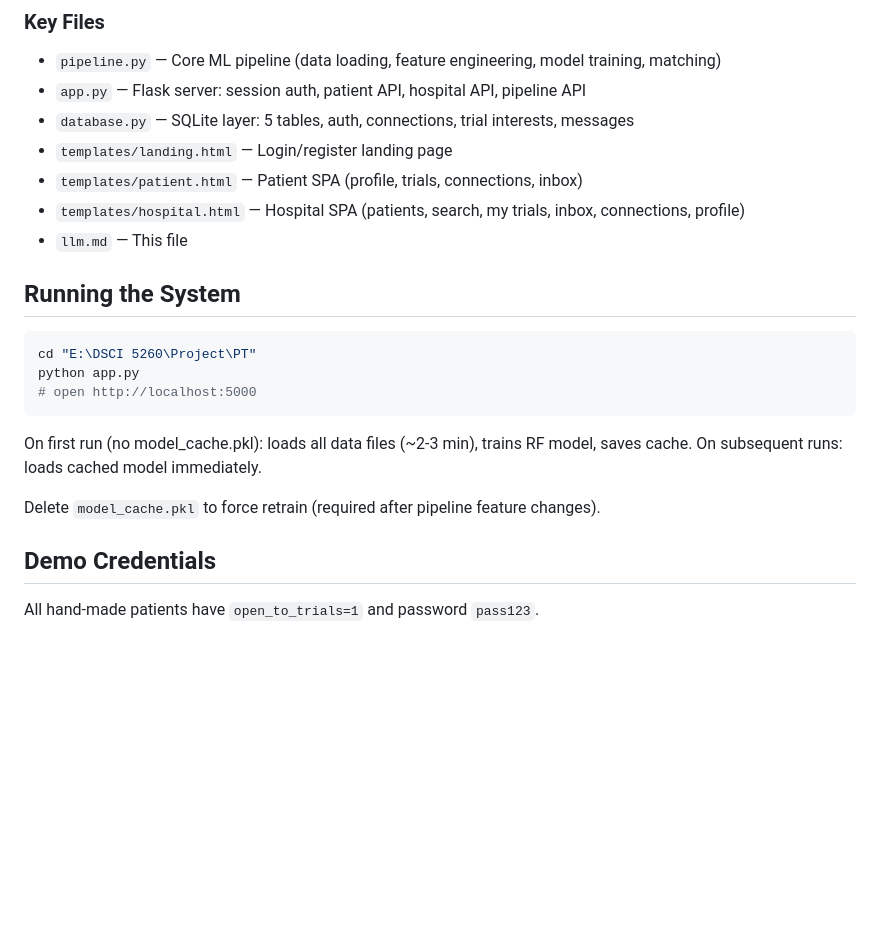
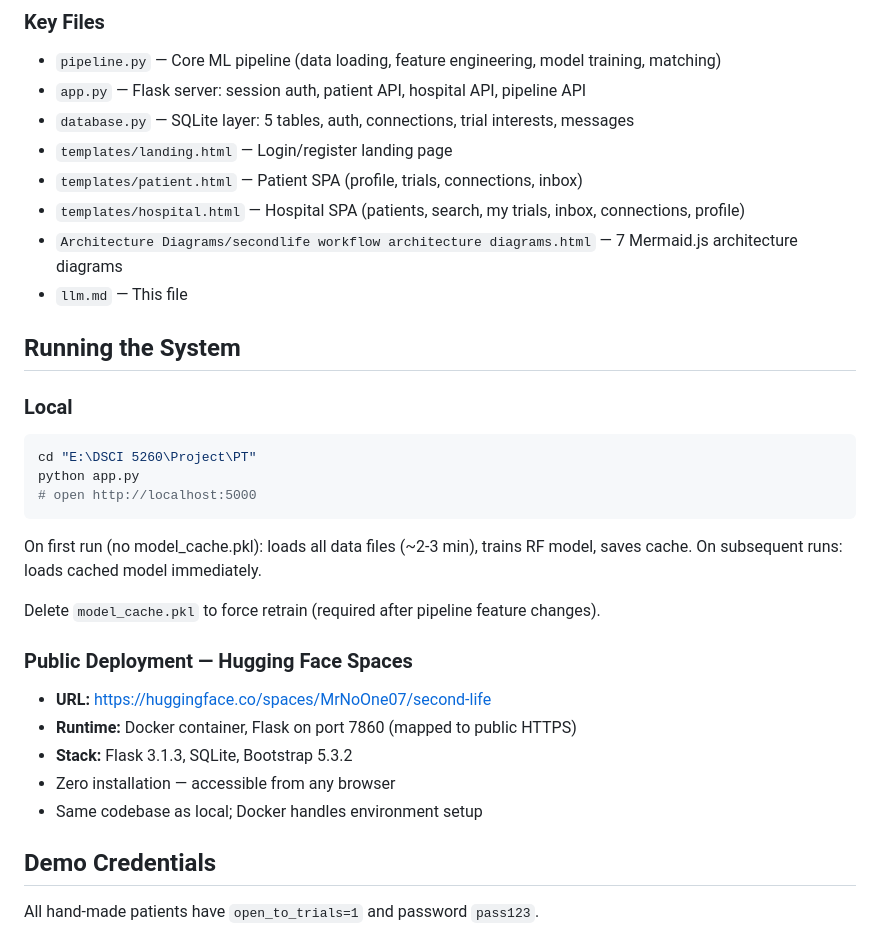
Before and after one commit to im-mj/SecondLife, a Markdown page: llm.md, the part around one of its changes. Rendered like a GitHub page; blank space fills up the shorter version.

````diff
--- a/llm.md
+++ b/llm.md
@@ -14,10 +29,12 @@ Flask web app (port 5000) with two authenticated portals:
 - `templates/landing.html` — Login/register landing page
 - `templates/patient.html` — Patient SPA (profile, trials, connections, inbox)
 - `templates/hospital.html` — Hospital SPA (patients, search, my trials, inbox, connections, profile)
+- `Architecture Diagrams/secondlife workflow architecture diagrams.html` — 7 Mermaid.js architecture diagrams
 - `llm.md` — This file
 
 ## Running the System
 
+### Local
 ```powershell
 cd "E:\DSCI 5260\Project\PT"
 python app.py
@@ -28,6 +45,13 @@ On first run (no model_cache.pkl): loads all data files (~2-3 min), trains RF mo
 On subsequent runs: loads cached model immediately.
 
 Delete `model_cache.pkl` to force retrain (required after pipeline feature changes).
+
+### Public Deployment — Hugging Face Spaces
+- **URL:** https://huggingface.co/spaces/MrNoOne07/second-life
+- **Runtime:** Docker container, Flask on port 7860 (mapped to public HTTPS)
+- **Stack:** Flask 3.1.3, SQLite, Bootstrap 5.3.2
+- Zero installation — accessible from any browser
+- Same codebase as local; Docker handles environment setup
 
 ## Demo Credentials
 
````
Also changed, not shown: other parts of llm.md (+16 -1 lines).
